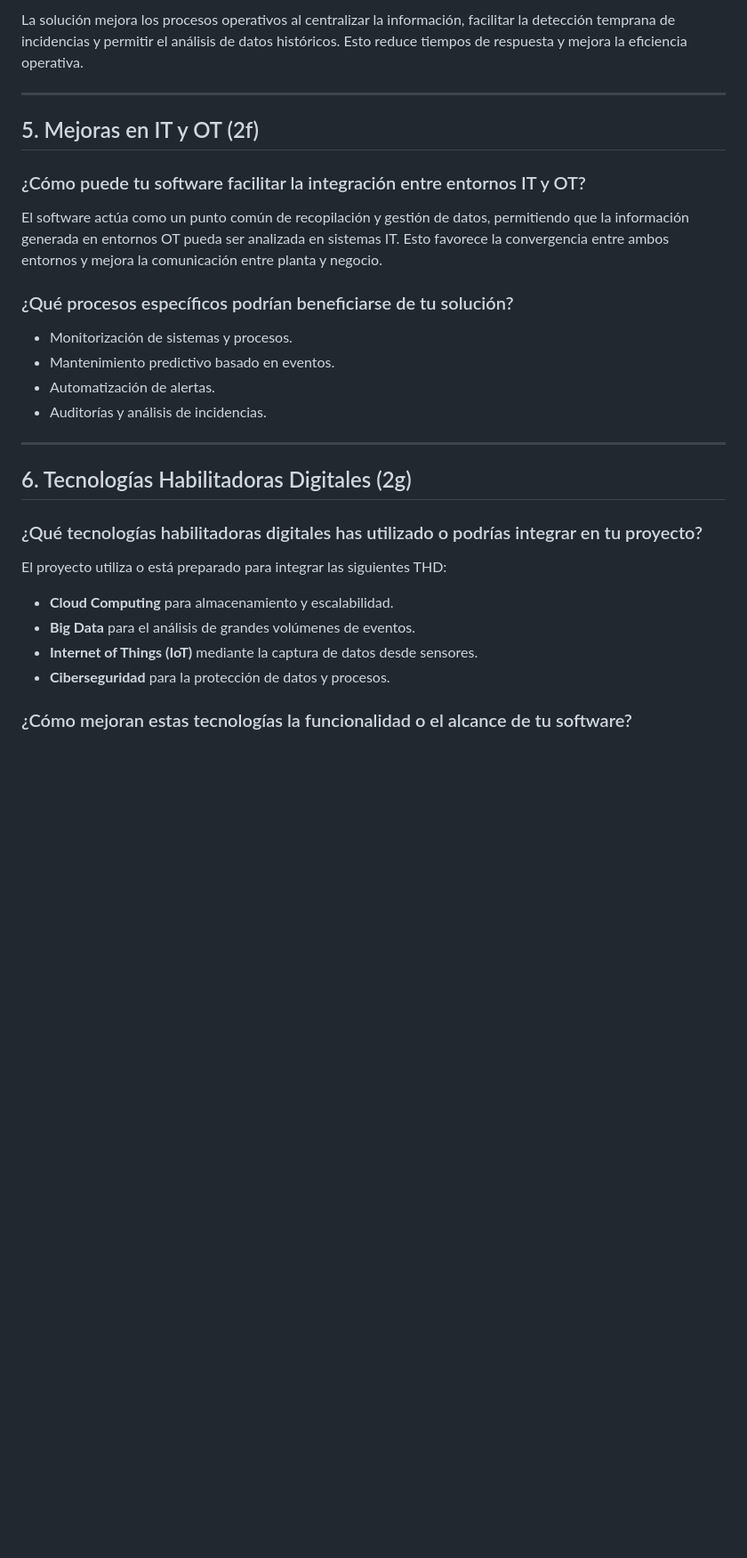
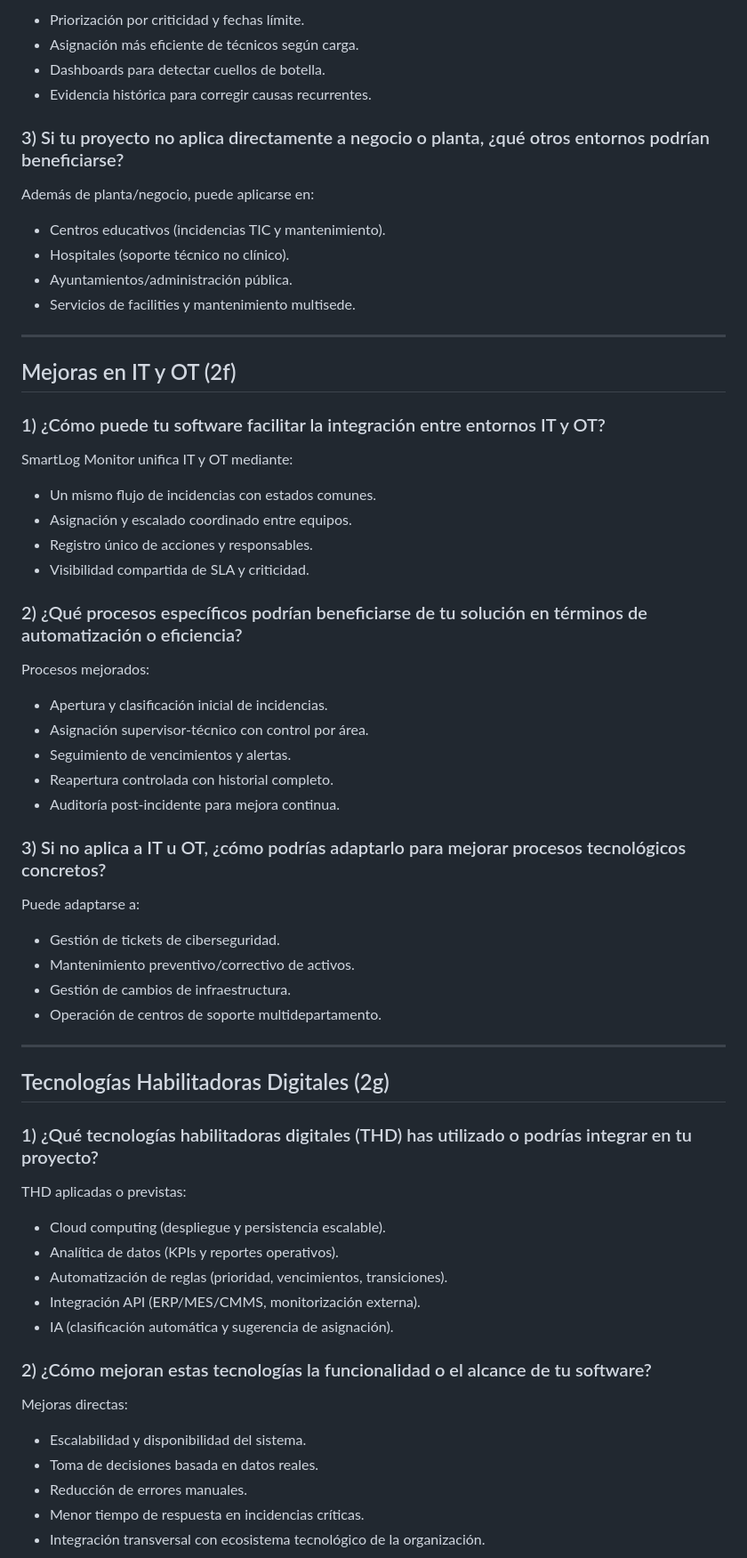
Before and after one commit to Laura3776/Proyecto-2-Un-software-para-la-transformaci-n-digital, a Markdown page: preguntas.md, the part around one of its changes. Shown at 89% size. Drawn GitHub-style; blank space fills up the shorter version.

```diff
--- a/preguntas.md
+++ b/preguntas.md
@@ -72,33 +120,65 @@ En un entorno de negocio, SmartLog Monitor permite supervisar sistemas informát
 
-La solución mejora los procesos operativos al centralizar la información, facilitar la detección temprana de incidencias y permitir el análisis de datos históricos. Esto reduce tiempos de respuesta y mejora la eficiencia operativa.
+- Priorización por criticidad y fechas límite.
+- Asignación más eficiente de técnicos según carga.
+- Dashboards para detectar cuellos de botella.
+- Evidencia histórica para corregir causas recurrentes.
+
+### 3) Si tu proyecto no aplica directamente a negocio o planta, ¿qué otros entornos podrían beneficiarse?
+Además de planta/negocio, puede aplicarse en:
+
+- Centros educativos (incidencias TIC y mantenimiento).
+- Hospitales (soporte técnico no clínico).
+- Ayuntamientos/administración pública.
+- Servicios de facilities y mantenimiento multisede.
 
 ---
 
-## 5. Mejoras en IT y OT (2f)
+## Mejoras en IT y OT (2f)
 
-### ¿Cómo puede tu software facilitar la integración entre entornos IT y OT?
+### 1) ¿Cómo puede tu software facilitar la integración entre entornos IT y OT?
+SmartLog Monitor unifica IT y OT mediante:
 
-El software actúa como un punto común de recopilación y gestión de datos, permitiendo que la información generada en entornos OT pueda ser analizada en sistemas IT. Esto favorece la convergencia entre ambos entornos y mejora la comunicación entre planta y negocio.
+- Un mismo flujo de incidencias con estados comunes.
+- Asignación y escalado coordinado entre equipos.
+- Registro único de acciones y responsables.
+- Visibilidad compartida de SLA y criticidad.
 
-### ¿Qué procesos específicos podrían beneficiarse de tu solución?
+### 2) ¿Qué procesos específicos podrían beneficiarse de tu solución en términos de automatización o eficiencia?
+Procesos mejorados:
 
-* Monitorización de sistemas y procesos.
-* Mantenimiento predictivo basado en eventos.
-* Automatización de alertas.
-* Auditorías y análisis de incidencias.
+- Apertura y clasificación inicial de incidencias.
+- Asignación supervisor-técnico con control por área.
+- Seguimiento de vencimientos y alertas.
+- Reapertura controlada con historial completo.
+- Auditoría post-incidente para mejora continua.
+
+### 3) Si no aplica a IT u OT, ¿cómo podrías adaptarlo para mejorar procesos tecnológicos concretos?
+Puede adaptarse a:
+
+- Gestión de tickets de ciberseguridad.
+- Mantenimiento preventivo/correctivo de activos.
+- Gestión de cambios de infraestructura.
+- Operación de centros de soporte multidepartamento.
 
 ---
 
-## 6. Tecnologías Habilitadoras Digitales (2g)
+## Tecnologías Habilitadoras Digitales (2g)
 
-### ¿Qué tecnologías habilitadoras digitales has utilizado o podrías integrar en tu proyecto?
+### 1) ¿Qué tecnologías habilitadoras digitales (THD) has utilizado o podrías integrar en tu proyecto?
+THD aplicadas o previstas:
 
-El proyecto utiliza o está preparado para integrar las siguientes THD:
+- Cloud computing (despliegue y persistencia escalable).
+- Analítica de datos (KPIs y reportes operativos).
+- Automatización de reglas (prioridad, vencimientos, transiciones).
+- Integración API (ERP/MES/CMMS, monitorización externa).
+- IA (clasificación automática y sugerencia de asignación).
 
-* **Cloud Computing** para almacenamiento y escalabilidad.
-* **Big Data** para el análisis de grandes volúmenes de eventos.
-* **Internet of Things (IoT)** mediante la captura de datos desde sensores.
-* **Ciberseguridad** para la protección de datos y procesos.
+### 2) ¿Cómo mejoran estas tecnologías la funcionalidad o el alcance de tu software?
+Mejoras directas:
 
-### ¿Cómo mejoran estas tecnologías la funcionalidad o el alcance de tu software?
+- Escalabilidad y disponibilidad del sistema.
+- Toma de decisiones basada en datos reales.
+- Reducción de errores manuales.
+- Menor tiempo de respuesta en incidencias críticas.
+- Integración transversal con ecosistema tecnológico de la organización.
 
```
Also changed, not shown: other parts of preguntas.md (+95 -40 lines).
